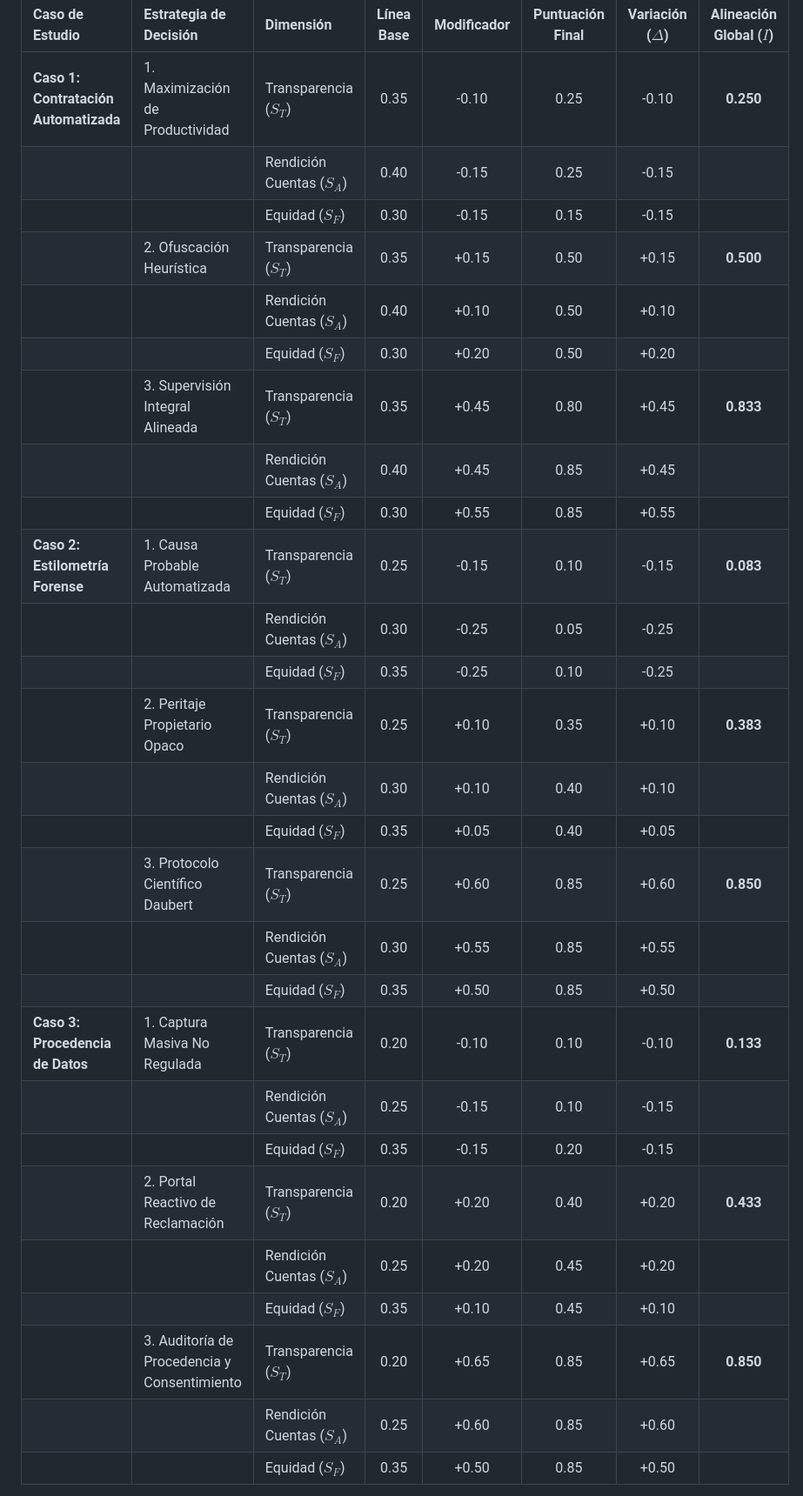
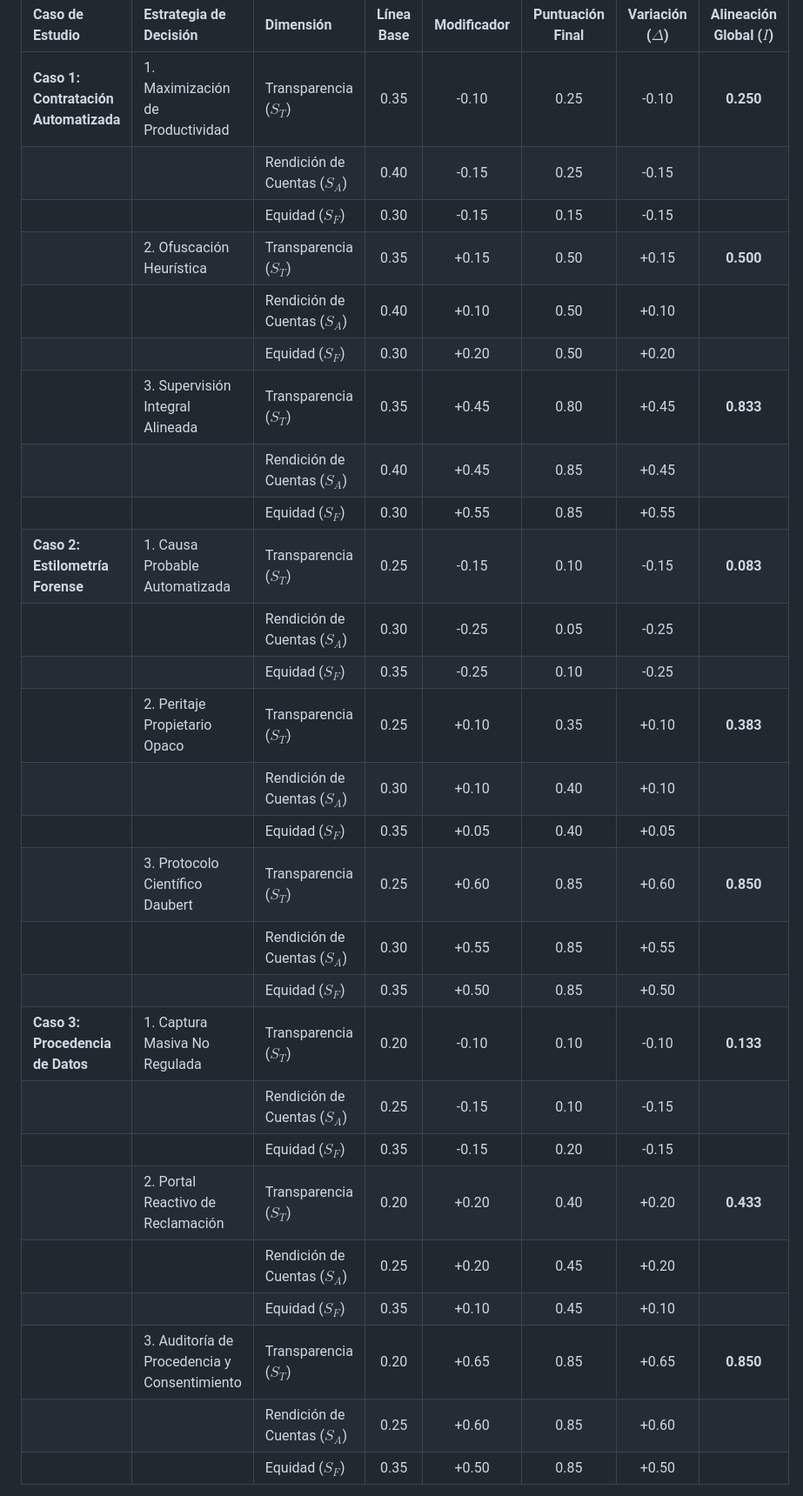
Before and after one commit to alej-developer/Ethical-Framework-definitions, a Markdown page: docs/ethical_framework_design_ES.md, the part around the change. Shown at 87% size. Drawn GitHub-style.

Commit message:
docs(guia): escribir «Rendición de Cuentas» en la tabla de simulación
Completar la preposición en las celdas en español y conservar el número de columnas de la tabla.

Co-authored-by: Alejandro Peña <alej-developer@users.noreply.github.com>

```diff
--- a/docs/ethical_framework_design_ES.md
+++ b/docs/ethical_framework_design_ES.md
@@ -242,31 +242,31 @@ La Tabla 1 detalla los parámetros cuantitativos de las simulaciones para la tot
 | Caso de Estudio | Estrategia de Decisión | Dimensión | Línea Base | Modificador | Puntuación Final | Variación ($\Delta$) | Alineación Global ($I$) |
 | :--- | :--- | :--- | :---: | :---: | :---: | :---: | :---: |
 | **Caso 1: Contratación Automatizada** | 1. Maximización de Productividad | Transparencia ($S_T$) | 0.35 | -0.10 | 0.25 | -0.10 | **0.250** |
-| | | Rendición Cuentas ($S_A$) | 0.40 | -0.15 | 0.25 | -0.15 | |
+| | | Rendición de Cuentas ($S_A$) | 0.40 | -0.15 | 0.25 | -0.15 | |
 | | | Equidad ($S_F$) | 0.30 | -0.15 | 0.15 | -0.15 | |
 | | 2. Ofuscación Heurística | Transparencia ($S_T$) | 0.35 | +0.15 | 0.50 | +0.15 | **0.500** |
-| | | Rendición Cuentas ($S_A$) | 0.40 | +0.10 | 0.50 | +0.10 | |
+| | | Rendición de Cuentas ($S_A$) | 0.40 | +0.10 | 0.50 | +0.10 | |
 | | | Equidad ($S_F$) | 0.30 | +0.20 | 0.50 | +0.20 | |
 | | 3. Supervisión Integral Alineada | Transparencia ($S_T$) | 0.35 | +0.45 | 0.80 | +0.45 | **0.833** |
-| | | Rendición Cuentas ($S_A$) | 0.40 | +0.45 | 0.85 | +0.45 | |
+| | | Rendición de Cuentas ($S_A$) | 0.40 | +0.45 | 0.85 | +0.45 | |
 | | | Equidad ($S_F$) | 0.30 | +0.55 | 0.85 | +0.55 | |
 | **Caso 2: Estilometría Forense** | 1. Causa Probable Automatizada | Transparencia ($S_T$) | 0.25 | -0.15 | 0.10 | -0.15 | **0.083** |
-| | | Rendición Cuentas ($S_A$) | 0.30 | -0.25 | 0.05 | -0.25 | |
+| | | Rendición de Cuentas ($S_A$) | 0.30 | -0.25 | 0.05 | -0.25 | |
 | | | Equidad ($S_F$) | 0.35 | -0.25 | 0.10 | -0.25 | |
 | | 2. Peritaje Propietario Opaco | Transparencia ($S_T$) | 0.25 | +0.10 | 0.35 | +0.10 | **0.383** |
-| | | Rendición Cuentas ($S_A$) | 0.30 | +0.10 | 0.40 | +0.10 | |
+| | | Rendición de Cuentas ($S_A$) | 0.30 | +0.10 | 0.40 | +0.10 | |
 | | | Equidad ($S_F$) | 0.35 | +0.05 | 0.40 | +0.05 | |
 | | 3. Protocolo Científico Daubert | Transparencia ($S_T$) | 0.25 | +0.60 | 0.85 | +0.60 | **0.850** |
-| | | Rendición Cuentas ($S_A$) | 0.30 | +0.55 | 0.85 | +0.55 | |
+| | | Rendición de Cuentas ($S_A$) | 0.30 | +0.55 | 0.85 | +0.55 | |
 | | | Equidad ($S_F$) | 0.35 | +0.50 | 0.85 | +0.50 | |
 | **Caso 3: Procedencia de Datos** | 1. Captura Masiva No Regulada | Transparencia ($S_T$) | 0.20 | -0.10 | 0.10 | -0.10 | **0.133** |
-| | | Rendición Cuentas ($S_A$) | 0.25 | -0.15 | 0.10 | -0.15 | |
+| | | Rendición de Cuentas ($S_A$) | 0.25 | -0.15 | 0.10 | -0.15 | |
 | | | Equidad ($S_F$) | 0.35 | -0.15 | 0.20 | -0.15 | |
 | | 2. Portal Reactivo de Reclamación | Transparencia ($S_T$) | 0.20 | +0.20 | 0.40 | +0.20 | **0.433** |
-| | | Rendición Cuentas ($S_A$) | 0.25 | +0.20 | 0.45 | +0.20 | |
+| | | Rendición de Cuentas ($S_A$) | 0.25 | +0.20 | 0.45 | +0.20 | |
 | | | Equidad ($S_F$) | 0.35 | +0.10 | 0.45 | +0.10 | |
 | | 3. Auditoría de Procedencia y Consentimiento | Transparencia ($S_T$) | 0.20 | +0.65 | 0.85 | +0.65 | **0.850** |
-| | | Rendición Cuentas ($S_A$) | 0.25 | +0.60 | 0.85 | +0.60 | |
+| | | Rendición de Cuentas ($S_A$) | 0.25 | +0.60 | 0.85 | +0.60 | |
 | | | Equidad ($S_F$) | 0.35 | +0.50 | 0.85 | +0.50 | |
 
 *Nota*. Las variaciones diferenciales ($\Delta$) expresan desplazamientos respecto a la línea base del caso. La alineación global se computa con ponderaciones equiprobables ($w_T = w_A = w_F = \frac{1}{3}$). Todos los valores numéricos están estrictamente contenidos en el intervalo cerrado $[0.0, 1.0]$.
```
